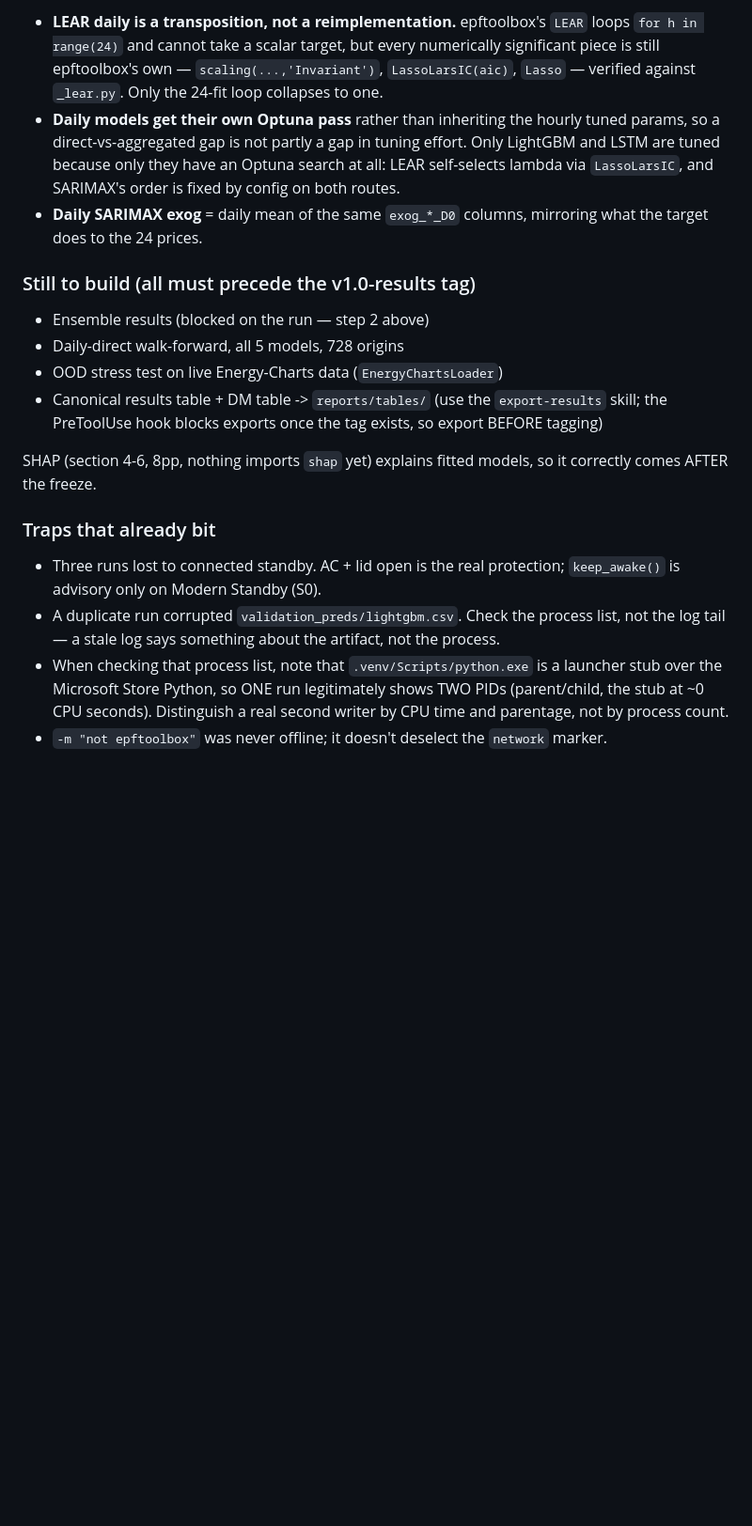
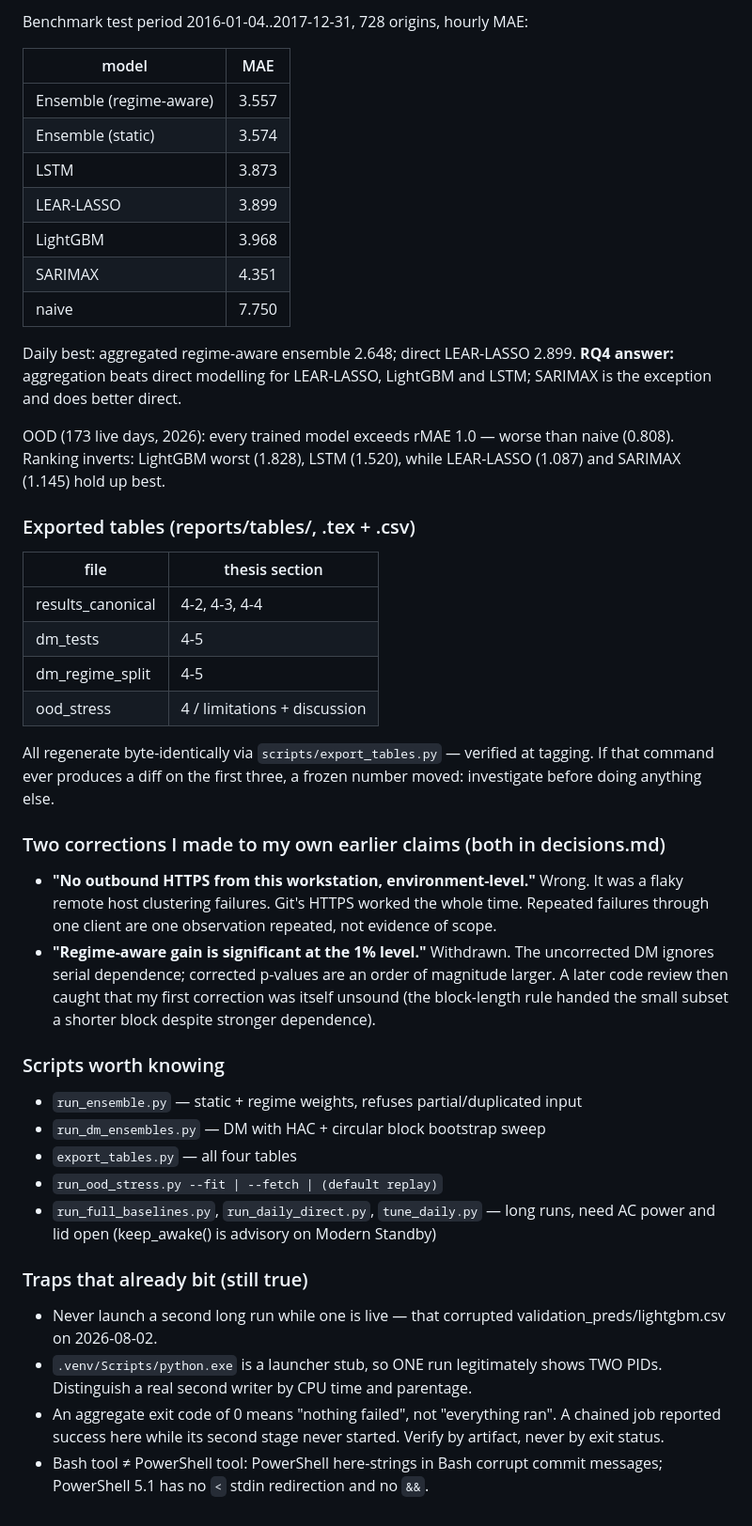
Before and after one commit to M0WZ3Y/EnergyMarket-PriceCast, a Markdown page: NEXT_SESSION.md, the part around one of its changes. Shown at 94% size. Drawn GitHub-style; blank space fills up the shorter version.

```diff
--- a/NEXT_SESSION.md
+++ b/NEXT_SESSION.md
@@ -88,39 +80,66 @@ Full roadmap is in the approved plan at
 
-- **LEAR daily is a transposition, not a reimplementation.** epftoolbox's
-  `LEAR` loops `for h in range(24)` and cannot take a scalar target, but
-  every numerically significant piece is still epftoolbox's own —
-  `scaling(...,'Invariant')`, `LassoLarsIC(aic)`, `Lasso` — verified
-  against `_lear.py`. Only the 24-fit loop collapses to one.
-- **Daily models get their own Optuna pass** rather than inheriting the
-  hourly tuned params, so a direct-vs-aggregated gap is not partly a gap in
-  tuning effort. Only LightGBM and LSTM are tuned because only they have an
-  Optuna search at all: LEAR self-selects lambda via `LassoLarsIC`, and
-  SARIMAX's order is fixed by config on both routes.
-- **Daily SARIMAX exog** = daily mean of the same `exog_*_D0` columns,
-  mirroring what the target does to the 24 prices.
+Benchmark test period 2016-01-04..2017-12-31, 728 origins, hourly MAE:
 
-### Still to build (all must precede the v1.0-results tag)
+| model | MAE |
+|---|---|
+| Ensemble (regime-aware) | 3.557 |
+| Ensemble (static) | 3.574 |
+| LSTM | 3.873 |
+| LEAR-LASSO | 3.899 |
+| LightGBM | 3.968 |
+| SARIMAX | 4.351 |
+| naive | 7.750 |
 
-- Ensemble results (blocked on the run — step 2 above)
-- Daily-direct walk-forward, all 5 models, 728 origins
-- OOD stress test on live Energy-Charts data (`EnergyChartsLoader`)
-- Canonical results table + DM table -> `reports/tables/` (use the
-  `export-results` skill; the PreToolUse hook blocks exports once the tag
-  exists, so export BEFORE tagging)
+Daily best: aggregated regime-aware ensemble 2.648; direct LEAR-LASSO 2.899.
+**RQ4 answer:** aggregation beats direct modelling for LEAR-LASSO, LightGBM
+and LSTM; SARIMAX is the exception and does better direct.
 
-SHAP (section 4-6, 8pp, nothing imports `shap` yet) explains fitted models,
-so it correctly comes AFTER the freeze.
+OOD (173 live days, 2026): every trained model exceeds rMAE 1.0 — worse than
+naive (0.808). Ranking inverts: LightGBM worst (1.828), LSTM (1.520), while
+LEAR-LASSO (1.087) and SARIMAX (1.145) hold up best.
 
-### Traps that already bit
+### Exported tables (reports/tables/, .tex + .csv)
 
-- Three runs lost to connected standby. AC + lid open is the real
-  protection; `keep_awake()` is advisory only on Modern Standby (S0).
-- A duplicate run corrupted `validation_preds/lightgbm.csv`. Check the
-  process list, not the log tail — a stale log says something about the
-  artifact, not the process.
-- When checking that process list, note that `.venv/Scripts/python.exe` is
-  a launcher stub over the Microsoft Store Python, so ONE run legitimately
-  shows TWO PIDs (parent/child, the stub at ~0 CPU seconds). Distinguish a
-  real second writer by CPU time and parentage, not by process count.
-- `-m "not epftoolbox"` was never offline; it doesn't deselect the
-  `network` marker.
+| file | thesis section |
+|---|---|
+| results_canonical | 4-2, 4-3, 4-4 |
+| dm_tests | 4-5 |
+| dm_regime_split | 4-5 |
+| ood_stress | 4 / limitations + discussion |
+
+All regenerate byte-identically via `scripts/export_tables.py` — verified at
+tagging. If that command ever produces a diff on the first three, a frozen
+number moved: investigate before doing anything else.
+
+### Two corrections I made to my own earlier claims (both in decisions.md)
+
+- **"No outbound HTTPS from this workstation, environment-level."** Wrong.
+  It was a flaky remote host clustering failures. Git's HTTPS worked the
+  whole time. Repeated failures through one client are one observation
+  repeated, not evidence of scope.
+- **"Regime-aware gain is significant at the 1% level."** Withdrawn. The
+  uncorrected DM ignores serial dependence; corrected p-values are an order
+  of magnitude larger. A later code review then caught that my first
+  correction was itself unsound (the block-length rule handed the small
+  subset a shorter block despite stronger dependence).
+
+### Scripts worth knowing
+
+- `run_ensemble.py` — static + regime weights, refuses partial/duplicated input
+- `run_dm_ensembles.py` — DM with HAC + circular block bootstrap sweep
+- `export_tables.py` — all four tables
+- `run_ood_stress.py --fit | --fetch | (default replay)`
+- `run_full_baselines.py`, `run_daily_direct.py`, `tune_daily.py` — long runs,
+  need AC power and lid open (keep_awake() is advisory on Modern Standby)
+
+### Traps that already bit (still true)
+
+- Never launch a second long run while one is live — that corrupted
+  validation_preds/lightgbm.csv on 2026-08-02.
+- `.venv/Scripts/python.exe` is a launcher stub, so ONE run legitimately
+  shows TWO PIDs. Distinguish a real second writer by CPU time and parentage.
+- An aggregate exit code of 0 means "nothing failed", not "everything ran".
+  A chained job reported success here while its second stage never started.
+  Verify by artifact, never by exit status.
+- Bash tool ≠ PowerShell tool: PowerShell here-strings in Bash corrupt commit
+  messages; PowerShell 5.1 has no `<` stdin redirection and no `&&`.
```
Also changed, not shown: other parts of NEXT_SESSION.md (+59 -67 lines).
